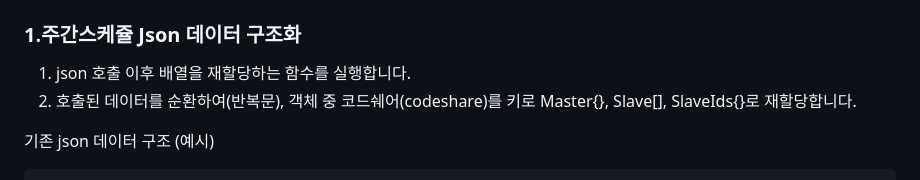
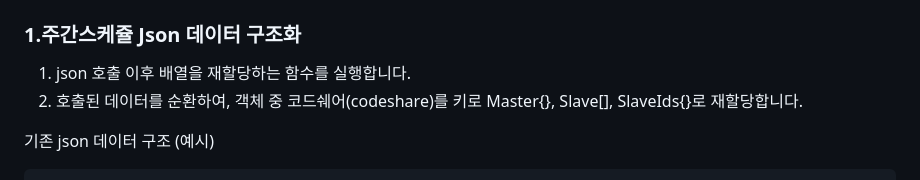
Before and after one commit to shining-jung/icn, a Markdown page: readme.md, the part around the change. Rendered like a GitHub page.

```diff
--- a/readme.md
+++ b/readme.md
@@ -52,7 +52,7 @@
 <br><br>
 ### 1.주간스케쥴 Json 데이터 구조화
 1. json 호출 이후 배열을 재할당하는 함수를 실행합니다.<br>
-2. 호출된 데이터를 순환하여(반복문), 객체 중 코드쉐어(codeshare)를 키로 Master{}, Slave[], SlaveIds{}로 재할당합니다.<br>
+2. 호출된 데이터를 순환하여, 객체 중 코드쉐어(codeshare)를 키로 Master{}, Slave[], SlaveIds{}로 재할당합니다.<br>
 
 기존 json 데이터 구조 (예시)
 
```
